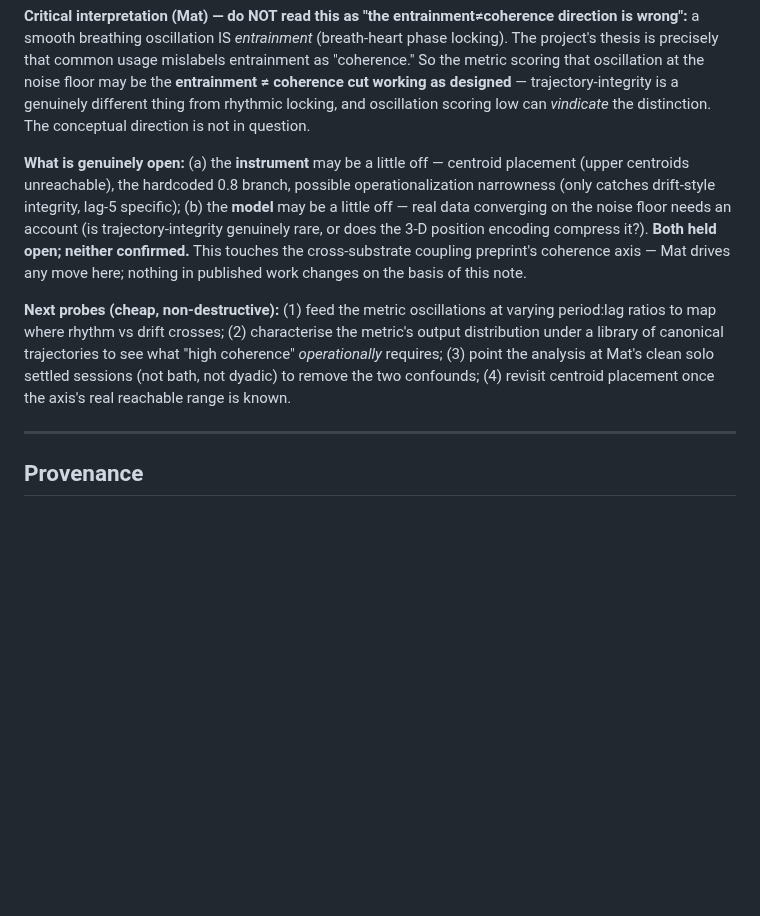
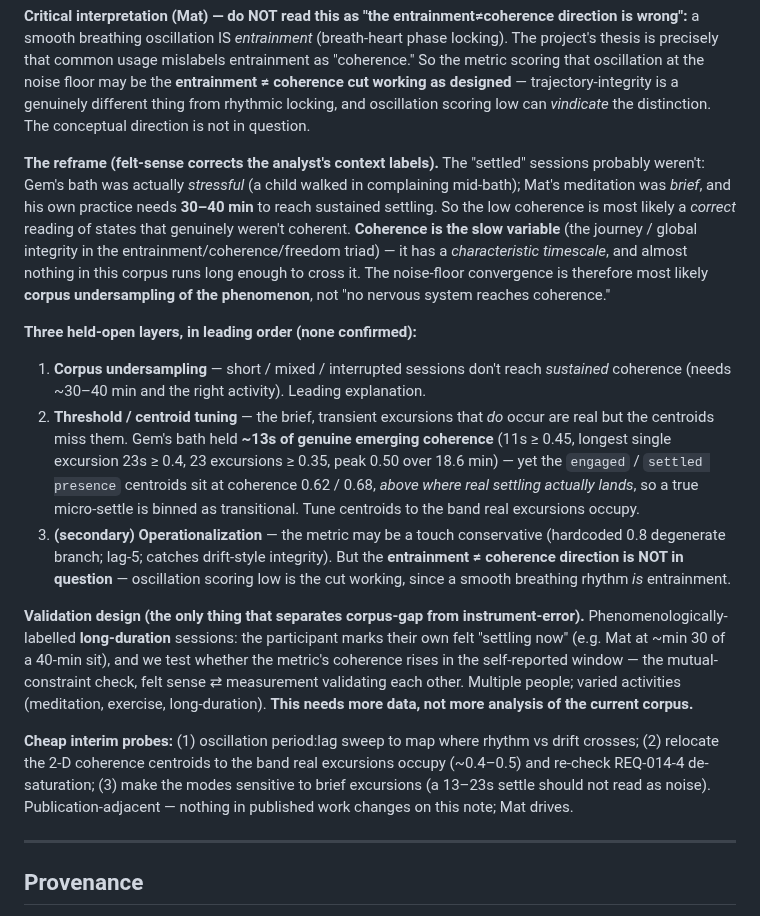
Before and after one commit to m3data/earthian-biosense, a Markdown page: specs/SPEC-014-two-axis-mode-classification.md, the part around the change. GitHub-like rendering; blank space fills up the shorter version.

Commit message:
docs(spec): RQ-SPEC014-1 — three-layer reframe (corpus undersampling > tuning > operationalization)
Felt-sense corrects the analyst's context labels: Gem's "settled" bath was
actually stressful (kid walked in); Mat's meditation was brief, and his practice
needs 30-40 min to reach sustained settling. Coherence is the slow variable (the
journey) with a characteristic timescale almost nothing in the corpus crosses —
so the noise-floor convergence is most likely CORPUS UNDERSAMPLING, not the
instrument failing.

Three held-open layers, leading order: (1) corpus undersampling (short/mixed
sessions never reach sustained coherence); (2) centroid tuning — brief real
excursions are missed: Gem's bath held ~13s of genuine emerging coherence (11s
>=0.45, longest 23s >=0.4) but centroids sit at 0.62/0.68, above where settling
lands; (3) operationalization may be a touch conservative, but the
entrainment != coherence direction is NOT in question (oscillation = entrainment).

Validation design: phenomenologically-labelled long-duration sessions (person
marks felt 'settling now'; check coherence rises in that window), multiple people,
varied activities. Needs more data, not more analysis of this corpus.

Co-Authored-In-Coupling-By: Mathew Mytka and Kairos (Claude Code)

```diff
--- a/specs/SPEC-014-two-axis-mode-classification.md
+++ b/specs/SPEC-014-two-axis-mode-classification.md
@@ -318,21 +318,44 @@ may be the **entrainment ≠ coherence cut working as designed** — trajectory-
 is a genuinely different thing from rhythmic locking, and oscillation scoring low can
 *vindicate* the distinction. The conceptual direction is not in question.
 
-**What is genuinely open:** (a) the **instrument** may be a little off — centroid
-placement (upper centroids unreachable), the hardcoded 0.8 branch, possible
-operationalization narrowness (only catches drift-style integrity, lag-5 specific);
-(b) the **model** may be a little off — real data converging on the noise floor needs
-an account (is trajectory-integrity genuinely rare, or does the 3-D position encoding
-compress it?). **Both held open; neither confirmed.** This touches the cross-substrate
-coupling preprint's coherence axis — Mat drives any move here; nothing in published
-work changes on the basis of this note.
+**The reframe (felt-sense corrects the analyst's context labels).** The "settled"
+sessions probably weren't: Gem's bath was actually *stressful* (a child walked in
+complaining mid-bath); Mat's meditation was *brief*, and his own practice needs
+**30–40 min** to reach sustained settling. So the low coherence is most likely a
+*correct* reading of states that genuinely weren't coherent. **Coherence is the slow
+variable** (the journey / global integrity in the entrainment/coherence/freedom triad)
+— it has a *characteristic timescale*, and almost nothing in this corpus runs long
+enough to cross it. The noise-floor convergence is therefore most likely **corpus
+undersampling of the phenomenon**, not "no nervous system reaches coherence."
 
-**Next probes (cheap, non-destructive):** (1) feed the metric oscillations at varying
-period:lag ratios to map where rhythm vs drift crosses; (2) characterise the metric's
-output distribution under a library of canonical trajectories to see what "high
-coherence" *operationally* requires; (3) point the analysis at Mat's clean solo
-settled sessions (not bath, not dyadic) to remove the two confounds; (4) revisit
-centroid placement once the axis's real reachable range is known.
+**Three held-open layers, in leading order (none confirmed):**
+1. **Corpus undersampling** — short / mixed / interrupted sessions don't reach
+   *sustained* coherence (needs ~30–40 min and the right activity). Leading explanation.
+2. **Threshold / centroid tuning** — the brief, transient excursions that *do* occur
+   are real but the centroids miss them. Gem's bath held **~13s of genuine emerging
+   coherence** (11s ≥ 0.45, longest single excursion 23s ≥ 0.4, 23 excursions ≥ 0.35,
+   peak 0.50 over 18.6 min) — yet the `engaged` / `settled presence` centroids sit at
+   coherence 0.62 / 0.68, *above where real settling actually lands*, so a true
+   micro-settle is binned as transitional. Tune centroids to the band real excursions
+   occupy.
+3. **(secondary) Operationalization** — the metric may be a touch conservative
+   (hardcoded 0.8 degenerate branch; lag-5; catches drift-style integrity). But the
+   **entrainment ≠ coherence direction is NOT in question** — oscillation scoring low
+   is the cut working, since a smooth breathing rhythm *is* entrainment.
+
+**Validation design (the only thing that separates corpus-gap from instrument-error).**
+Phenomenologically-labelled **long-duration** sessions: the participant marks their own
+felt "settling now" (e.g. Mat at ~min 30 of a 40-min sit), and we test whether the
+metric's coherence rises in the self-reported window — the mutual-constraint check,
+felt sense ⇄ measurement validating each other. Multiple people; varied activities
+(meditation, exercise, long-duration). **This needs more data, not more analysis of the
+current corpus.**
+
+**Cheap interim probes:** (1) oscillation period:lag sweep to map where rhythm vs drift
+crosses; (2) relocate the 2-D coherence centroids to the band real excursions occupy
+(~0.4–0.5) and re-check REQ-014-4 de-saturation; (3) make the modes sensitive to brief
+excursions (a 13–23s settle should not read as noise). Publication-adjacent — nothing
+in published work changes on this note; Mat drives.
 
 ---
 
```
